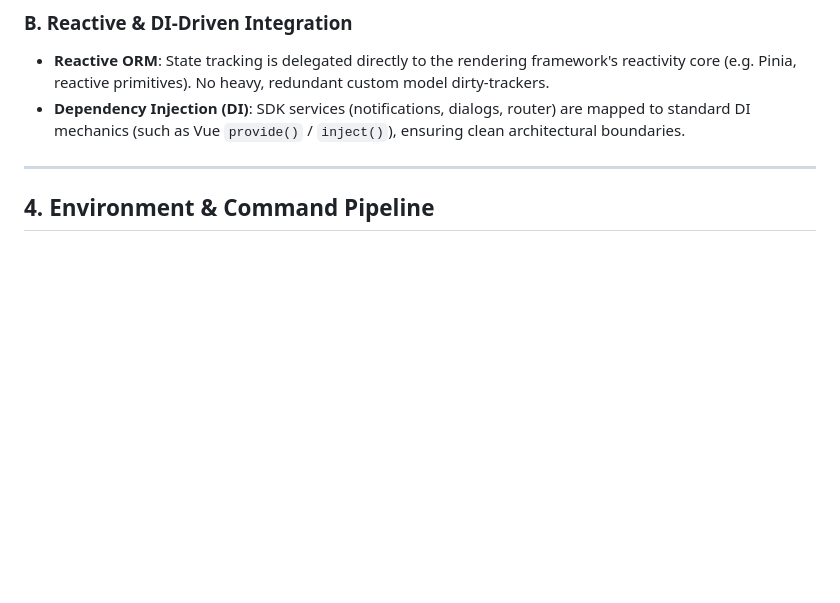
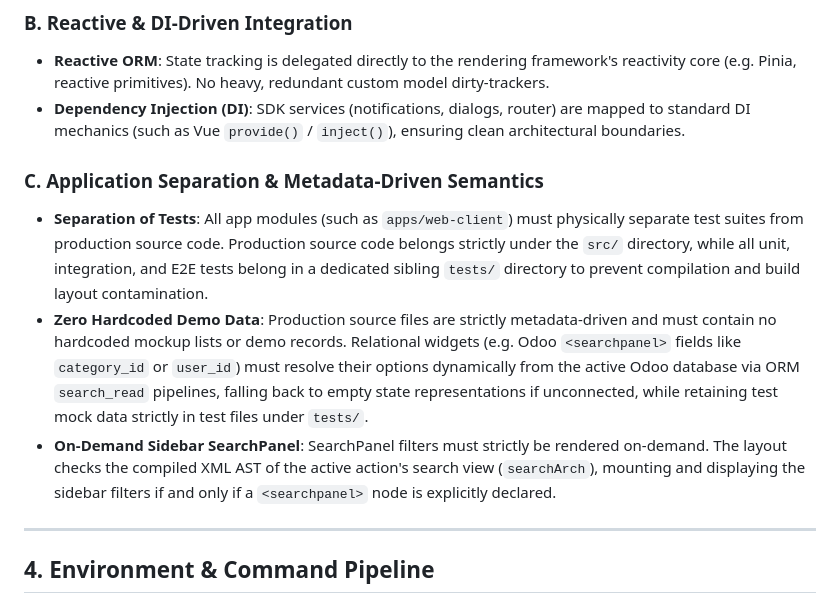
Before and after one commit to jeffery9/odoo-webclient-vue, a Markdown page: GEMINI.md, the part around the change. Drawn GitHub-style; blank space fills up the shorter version.

Commit message:
docs(gemini): document standards for on-demand SearchPanel, strict test separation, and zero hardcoded data

```diff
--- a/GEMINI.md
+++ b/GEMINI.md
@@ -86,6 +86,11 @@ Odoo's Custom DSLs are compiled to a standard, framework-agnostic **Semantic IR*
 *   **Reactive ORM**: State tracking is delegated directly to the rendering framework's reactivity core (e.g. Pinia, reactive primitives). No heavy, redundant custom model dirty-trackers.
 *   **Dependency Injection (DI)**: SDK services (notifications, dialogs, router) are mapped to standard DI mechanics (such as Vue `provide()` / `inject()`), ensuring clean architectural boundaries.
 
+### C. Application Separation & Metadata-Driven Semantics
+*   **Separation of Tests**: All app modules (such as `apps/web-client`) must physically separate test suites from production source code. Production source code belongs strictly under the `src/` directory, while all unit, integration, and E2E tests belong in a dedicated sibling `tests/` directory to prevent compilation and build layout contamination.
+*   **Zero Hardcoded Demo Data**: Production source files are strictly metadata-driven and must contain no hardcoded mockup lists or demo records. Relational widgets (e.g. Odoo `<searchpanel>` fields like `category_id` or `user_id`) must resolve their options dynamically from the active Odoo database via ORM `search_read` pipelines, falling back to empty state representations if unconnected, while retaining test mock data strictly in test files under `tests/`.
+*   **On-Demand Sidebar SearchPanel**: SearchPanel filters must strictly be rendered on-demand. The layout checks the compiled XML AST of the active action's search view (`searchArch`), mounting and displaying the sidebar filters if and only if a `<searchpanel>` node is explicitly declared.
+
 ---
 
 ## 4. Environment & Command Pipeline
```
